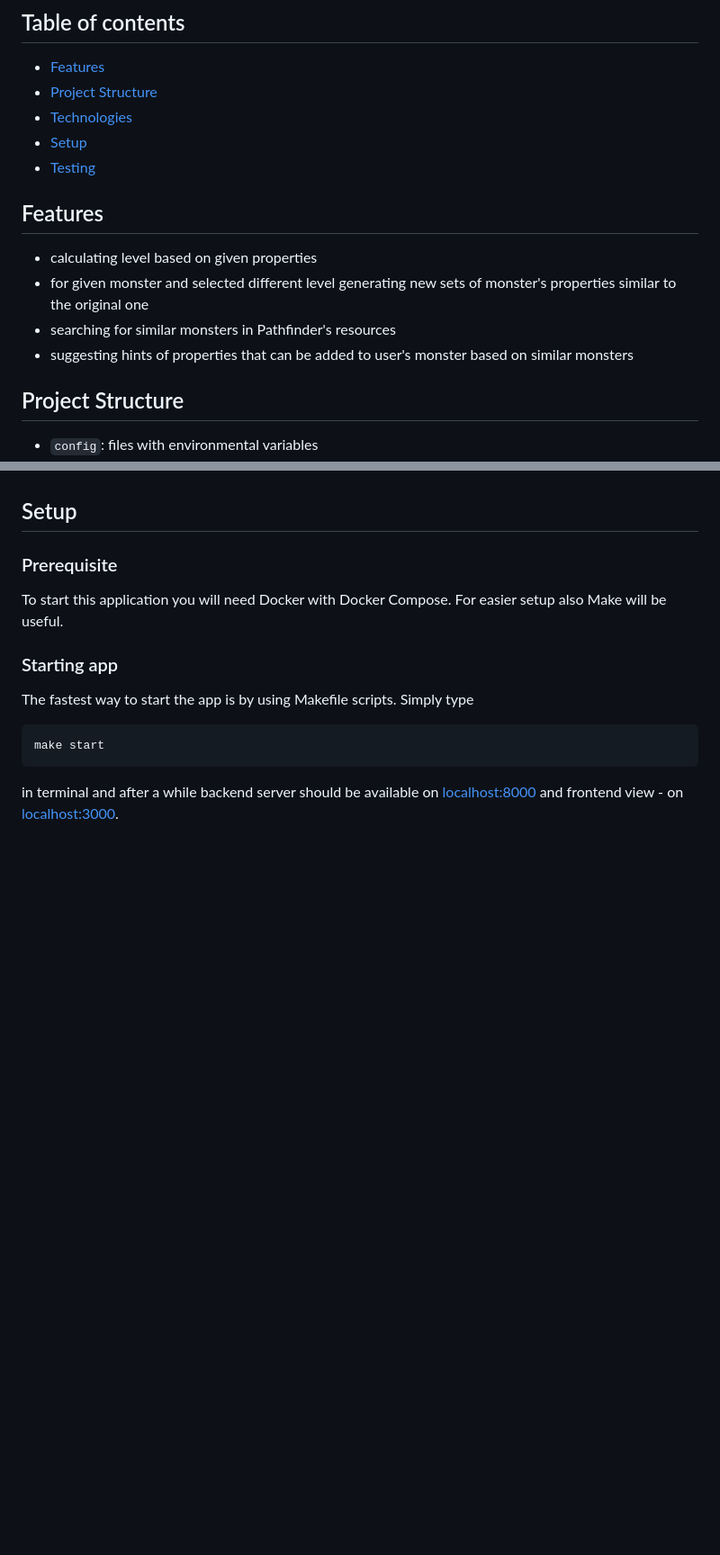
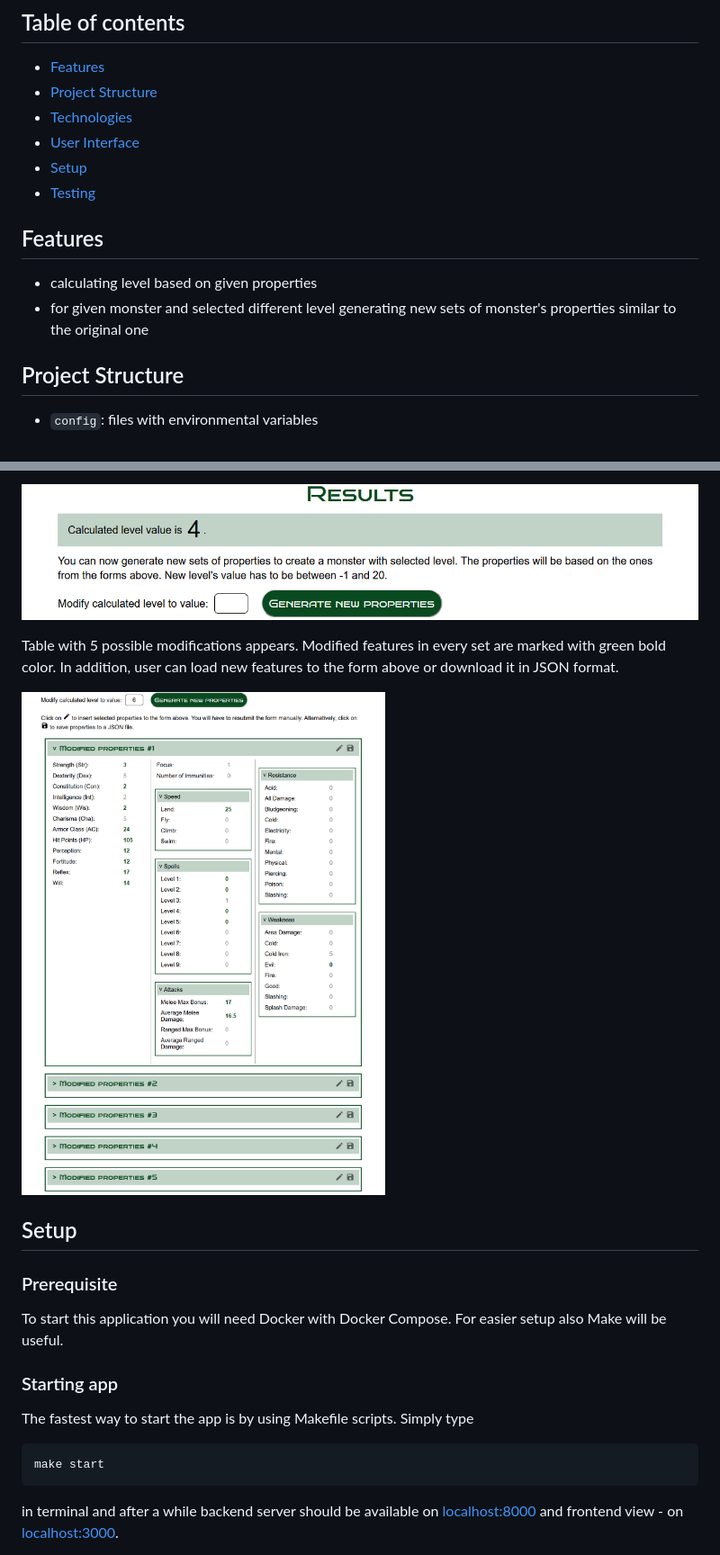
Before and after one commit to Paulina100/ML-for-TTRPG-game-design, a Markdown page: README.md, 2 parts joined by grey strips. Shown at 90% size. GitHub-like rendering; pictures changed too: readme_images/results-cf.png (added), readme_images/results.png (added); blank space fills up the shorter version.

```diff
--- a/README.md
+++ b/README.md
@@ -14,6 +14,7 @@ pen & paper RPG game design".
 * [Features](#features)
 * [Project Structure](#project-structure)
 * [Technologies](#technologies)
+* [User Interface](#user-interface)
 * [Setup](#setup)
 * [Testing](#testing)
 
@@ -21,8 +22,6 @@ pen & paper RPG game design".
 ## Features
 * calculating level based on given properties
 * for given monster and selected different level generating new sets of monster's properties similar to the original one
-* searching for similar monsters in Pathfinder's resources
-* suggesting hints of properties that can be added to user's monster based on similar monsters
 
 
 ## Project Structure
@@ -42,3 +55,9 @@ pen & paper RPG game design".
+![results](./readme_images/results.png)
+
+Table with 5 possible modifications appears. Modified features in every set are marked with green bold color.
+In addition, user can load new features to the form above or download it in JSON format.
+
+![results-cf](./readme_images/results-cf.png)
 
 
 ## Setup
```
Also changed, not shown: other parts of README.md (+14 -0 lines), readme_images/empty-forms.png (added), readme_images/filled-forms.png (added).
